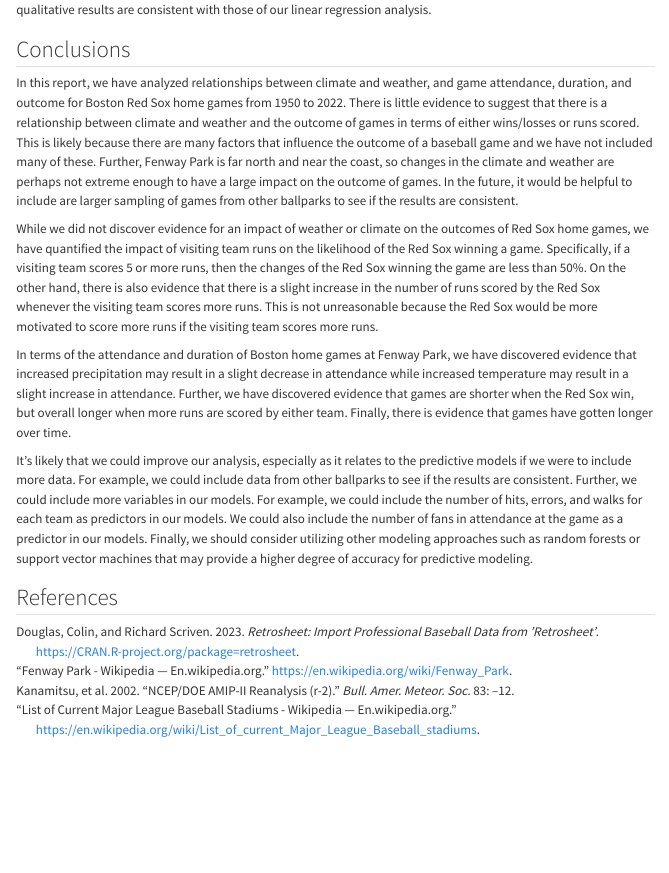
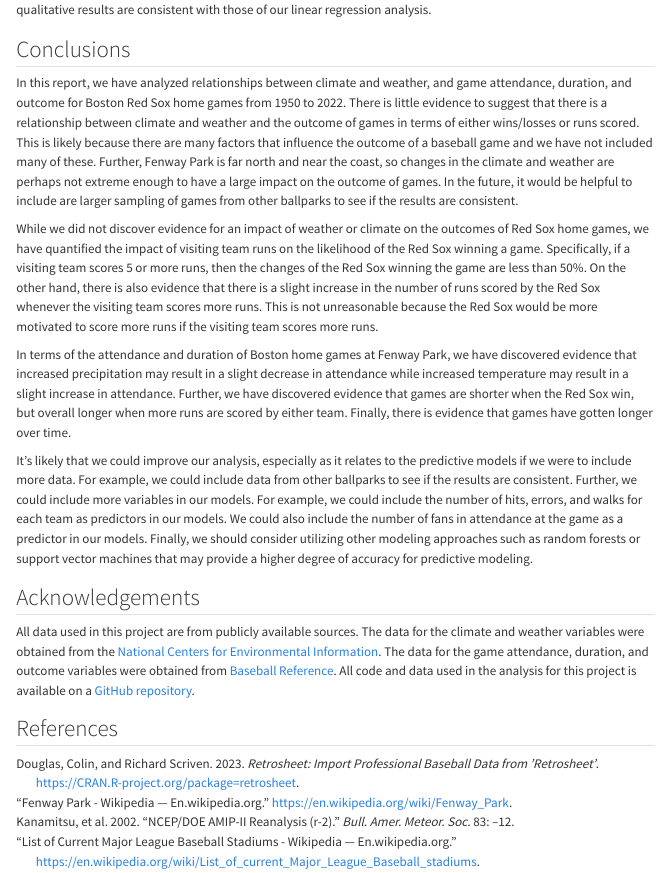
Before and after one commit to jmgraham30/baseball_weather, a Quarto document (report/index.qmd): the page in a window 1100 px wide, from 15830 px down. Rendered offline with R 4.5, knitr and Pandoc in place of Quarto, with nearby package versions; some code elsewhere in the file could not run offline; menus at the side of the page are left out.

Commit message:
update report

```diff
--- a/report/index.qmd
+++ b/report/index.qmd
@@ -723,6 +723,10 @@ In terms of the attendance and duration of Boston home games at Fenway Park, we
 
 It's likely that we could improve our analysis, especially as it relates to the predictive models if we were to include more data. For example, we could include data from other ballparks to see if the results are consistent. Further, we could include more variables in our models. For example, we could include the number of hits, errors, and walks for each team as predictors in our models. We could also include the number of fans in attendance at the game as a predictor in our models. Finally, we should consider utilizing other modeling approaches such as random forests or support vector machines that may provide a higher degree of accuracy for predictive modeling.
 
+## Acknowledgements
+
+All data used in this project are from publicly available sources. The data for the climate and weather variables were obtained from the [National Centers for Environmental Information](https://www.ncdc.noaa.gov/cdo-web/). The data for the game attendance, duration, and outcome variables were obtained from [Baseball Reference](https://www.baseball-reference.com/). All code and data used in the analysis for this project is available on a [GitHub repository](https://github.com/jmgraham30/baseball_weather).
+
 
 ## References
 
```
